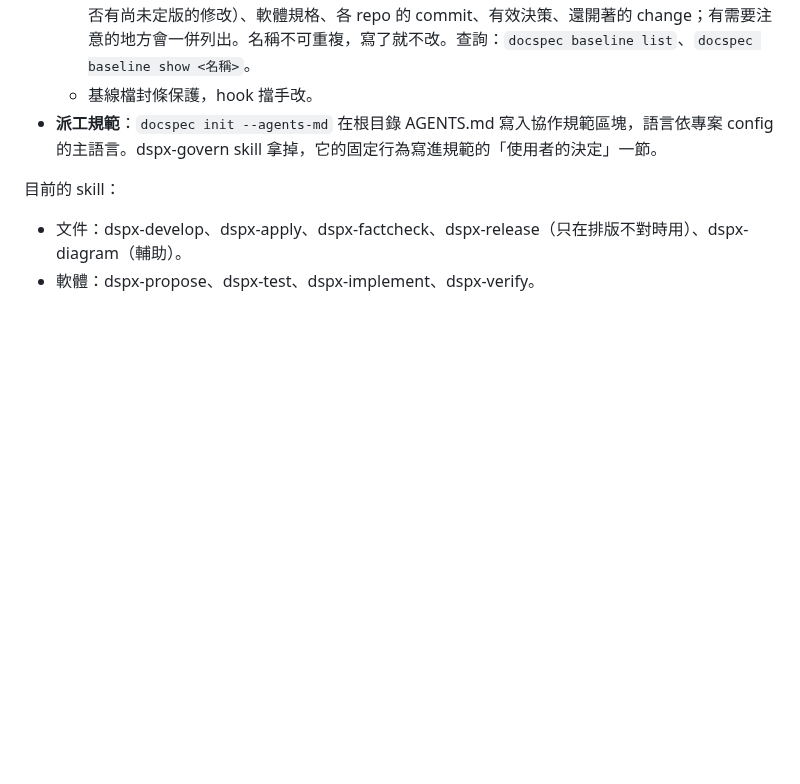
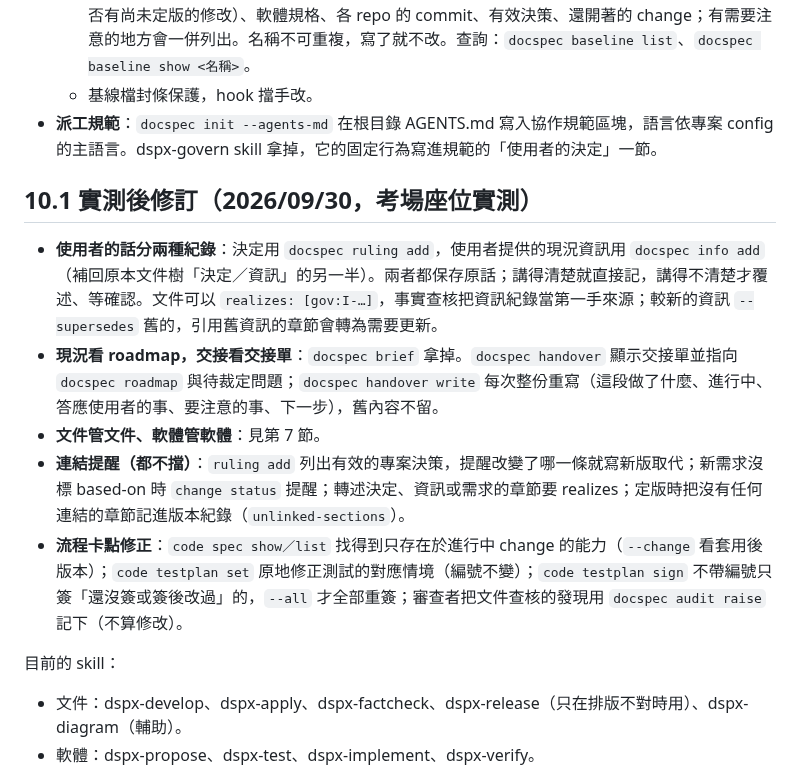
Before and after one commit to DennisHuang890331/docspec, a Markdown page: docs/dev/phase2-current.md, the part around the change. Rendered like a GitHub page; blank space fills up the shorter version.

```diff
--- a/docs/dev/phase2-current.md
+++ b/docs/dev/phase2-current.md
@@ -143,6 +143,14 @@ docspec/software/
   - 基線檔封條保護，hook 擋手改。
 - **派工規範**：`docspec init --agents-md` 在根目錄 AGENTS.md 寫入協作規範區塊，語言依專案 config 的主語言。dspx-govern skill 拿掉，它的固定行為寫進規範的「使用者的決定」一節。
 
+## 10.1 實測後修訂（2026/09/30，考場座位實測）
+
+- **使用者的話分兩種紀錄**：決定用 `docspec ruling add`，使用者提供的現況資訊用 `docspec info add`（補回原本文件樹「決定／資訊」的另一半）。兩者都保存原話；講得清楚就直接記，講得不清楚才覆述、等確認。文件可以 `realizes: [gov:I-…]`，事實查核把資訊紀錄當第一手來源；較新的資訊 `--supersedes` 舊的，引用舊資訊的章節會轉為需要更新。
+- **現況看 roadmap，交接看交接單**：`docspec brief` 拿掉。`docspec handover` 顯示交接單並指向 `docspec roadmap` 與待裁定問題；`docspec handover write` 每次整份重寫（這段做了什麼、進行中、答應使用者的事、要注意的事、下一步），舊內容不留。
+- **文件管文件、軟體管軟體**：見第 7 節。
+- **連結提醒（都不擋）**：`ruling add` 列出有效的專案決策，提醒改變了哪一條就寫新版取代；新需求沒標 based-on 時 `change status` 提醒；轉述決定、資訊或需求的章節要 realizes；定版時把沒有任何連結的章節記進版本紀錄（`unlinked-sections`）。
+- **流程卡點修正**：`code spec show／list` 找得到只存在於進行中 change 的能力（`--change` 看套用後版本）；`code testplan set` 原地修正測試的對應情境（編號不變）；`code testplan sign` 不帶編號只簽「還沒簽或簽後改過」的，`--all` 才全部重簽；審查者把文件查核的發現用 `docspec audit raise` 記下（不算修改）。
+
 目前的 skill：
 - 文件：dspx-develop、dspx-apply、dspx-factcheck、dspx-release（只在排版不對時用）、dspx-diagram（輔助）。
 - 軟體：dspx-propose、dspx-test、dspx-implement、dspx-verify。
```
Also changed, not shown: CHANGELOG.md (+8 -0 lines), 1 other file.
